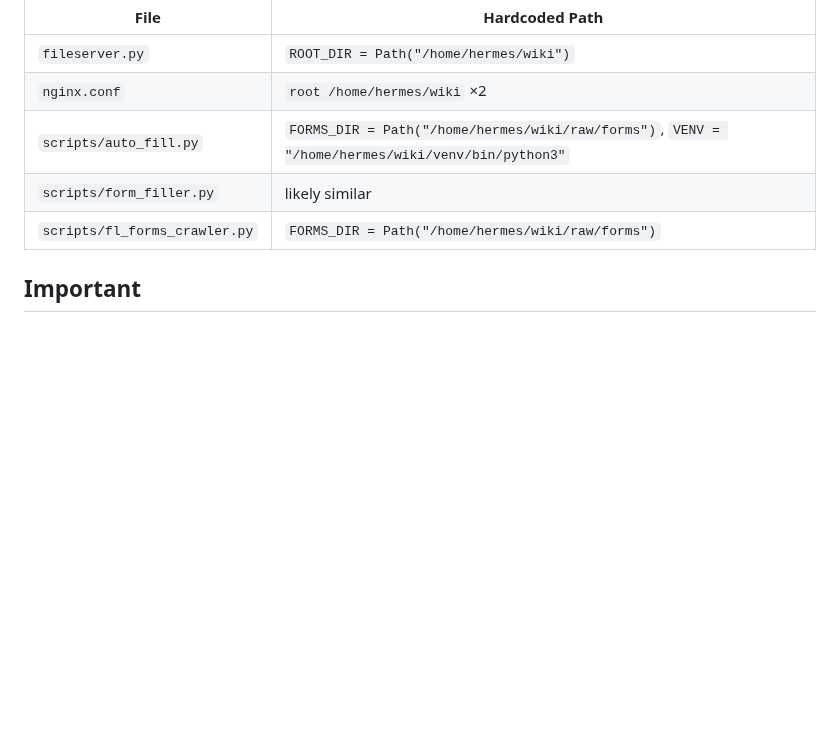
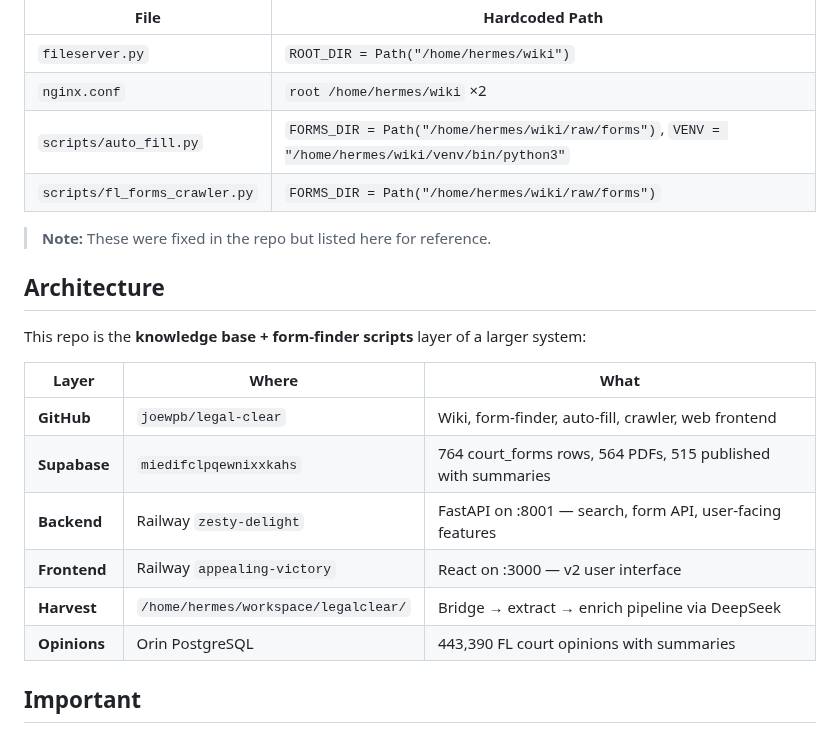
Before and after one commit to joewpb/legal-clear, a Markdown page: README.md, the part around the change. GitHub-like rendering; blank space fills up the shorter version.

```diff
--- a/README.md
+++ b/README.md
@@ -139,8 +139,22 @@ Several files contain absolute paths to `/home/hermes/wiki/`. These need to be m
 | `fileserver.py` | `ROOT_DIR = Path("/home/hermes/wiki")` |
 | `nginx.conf` | `root /home/hermes/wiki` ×2 |
 | `scripts/auto_fill.py` | `FORMS_DIR = Path("/home/hermes/wiki/raw/forms")`, `VENV = "/home/hermes/wiki/venv/bin/python3"` |
-| `scripts/form_filler.py` | likely similar |
 | `scripts/fl_forms_crawler.py` | `FORMS_DIR = Path("/home/hermes/wiki/raw/forms")` |
+
+> **Note:** These were fixed in the repo but listed here for reference.
+
+## Architecture
+
+This repo is the **knowledge base + form-finder scripts** layer of a larger system:
+
+| Layer | Where | What |
+|-------|-------|------|
+| **GitHub** | `joewpb/legal-clear` | Wiki, form-finder, auto-fill, crawler, web frontend |
+| **Supabase** | `miedifclpqewnixxkahs` | 764 court_forms rows, 564 PDFs, 515 published with summaries |
+| **Backend** | Railway `zesty-delight` | FastAPI on :8001 — search, form API, user-facing features |
+| **Frontend** | Railway `appealing-victory` | React on :3000 — v2 user interface |
+| **Harvest** | `/home/hermes/workspace/legalclear/` | Bridge → extract → enrich pipeline via DeepSeek |
+| **Opinions** | Orin PostgreSQL | 443,390 FL court opinions with summaries |
 
 ## Important
 
```
Also changed, not shown: docs/README.md (+18 -5 lines).
